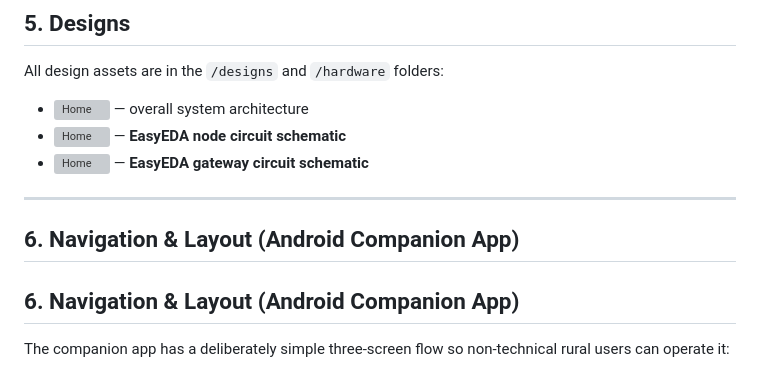
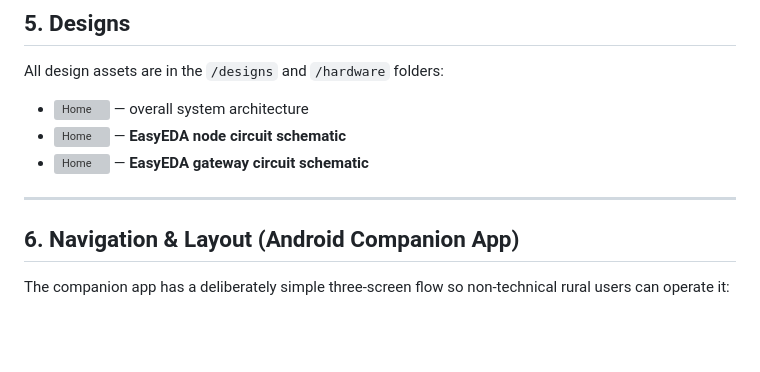
Before and after one commit to ramadhaniwanjenja/RuralREACH, a Markdown page: README.md, the part around one of its changes. Drawn GitHub-style; blank space fills up the shorter version; grey boxes are pictures that could not be loaded.

```diff
--- a/README.md
+++ b/README.md
@@ -85,7 +85,5 @@ All design assets are in the `/designs` and `/hardware` folders:
 
 ---
-
-## 6. Navigation & Layout (Android Companion App)
 
 ## 6. Navigation & Layout (Android Companion App)
 
```
Also changed, not shown: other parts of README.md (+1 -1 lines).
